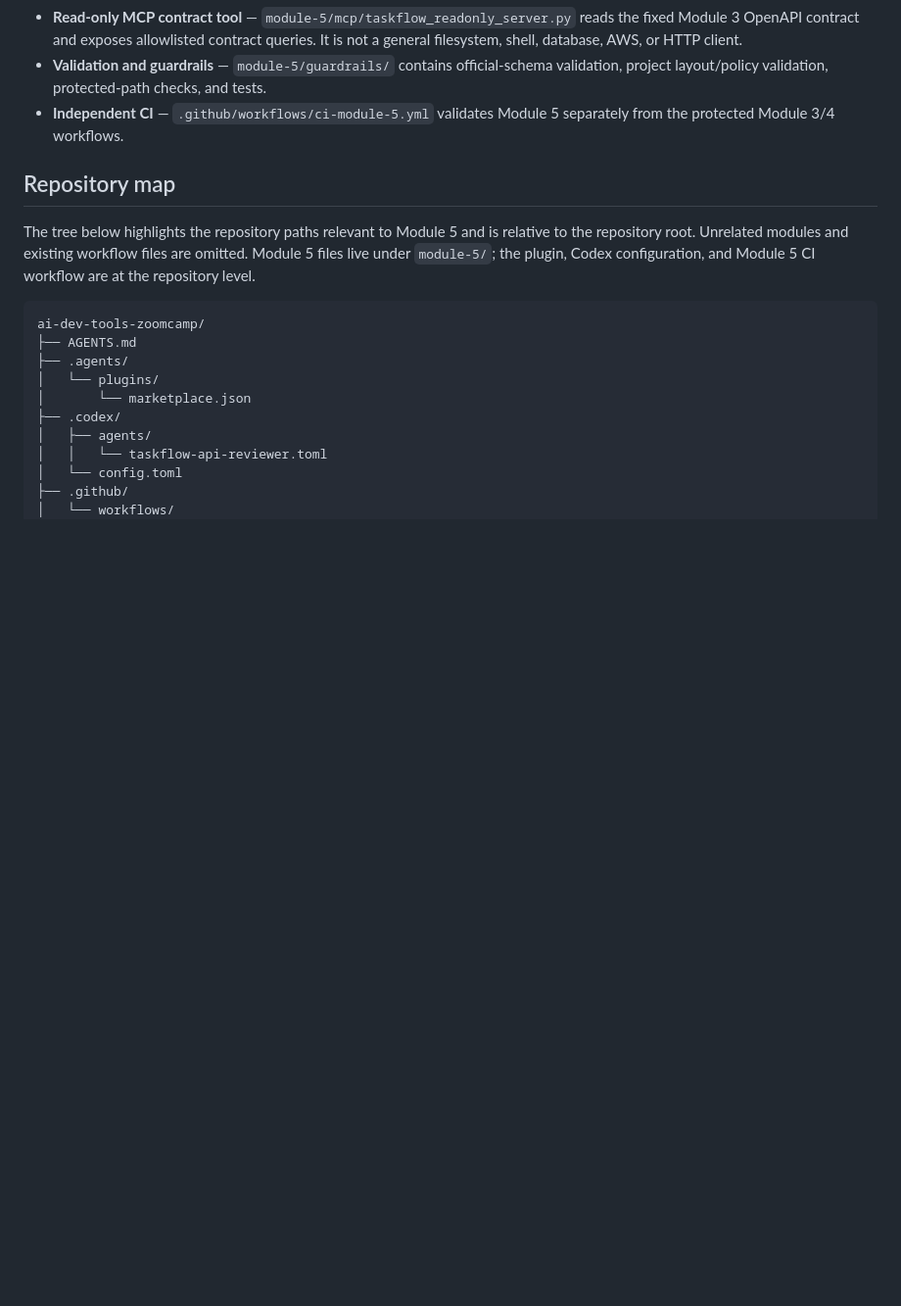
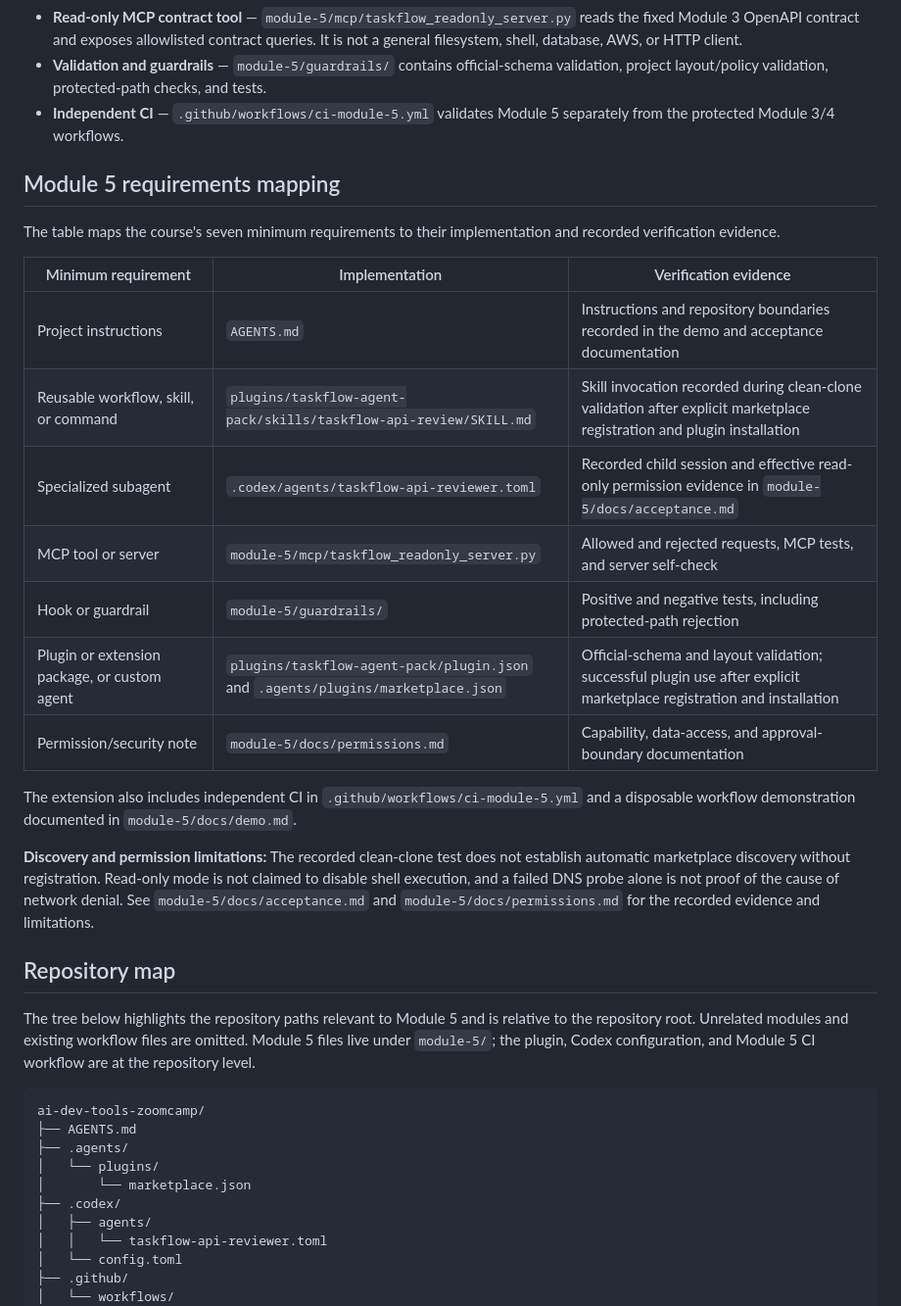
Before and after one commit to athing01/ai-dev-tools-zoomcamp, a Markdown page: module-5/README.md, the part around the change. Shown at 98% size. Rendered like a GitHub page; blank space fills up the shorter version.

Commit message:
docs(m5): map course requirements

```diff
--- a/module-5/README.md
+++ b/module-5/README.md
@@ -12,6 +12,24 @@ The extension is advisory review tooling. It does not authorize application chan
 - **Read-only MCP contract tool** — `module-5/mcp/taskflow_readonly_server.py` reads the fixed Module 3 OpenAPI contract and exposes allowlisted contract queries. It is not a general filesystem, shell, database, AWS, or HTTP client.
 - **Validation and guardrails** — `module-5/guardrails/` contains official-schema validation, project layout/policy validation, protected-path checks, and tests.
 - **Independent CI** — `.github/workflows/ci-module-5.yml` validates Module 5 separately from the protected Module 3/4 workflows.
+
+## Module 5 requirements mapping
+
+The table maps the course's seven minimum requirements to their implementation and recorded verification evidence.
+
+| Minimum requirement | Implementation | Verification evidence |
+|---|---|---|
+| Project instructions | `AGENTS.md` | Instructions and repository boundaries recorded in the demo and acceptance documentation |
+| Reusable workflow, skill, or command | `plugins/taskflow-agent-pack/skills/taskflow-api-review/SKILL.md` | Skill invocation recorded during clean-clone validation after explicit marketplace registration and plugin installation |
+| Specialized subagent | `.codex/agents/taskflow-api-reviewer.toml` | Recorded child session and effective read-only permission evidence in `module-5/docs/acceptance.md` |
+| MCP tool or server | `module-5/mcp/taskflow_readonly_server.py` | Allowed and rejected requests, MCP tests, and server self-check |
+| Hook or guardrail | `module-5/guardrails/` | Positive and negative tests, including protected-path rejection |
+| Plugin or extension package, or custom agent | `plugins/taskflow-agent-pack/plugin.json` and `.agents/plugins/marketplace.json` | Official-schema and layout validation; successful plugin use after explicit marketplace registration and installation |
+| Permission/security note | `module-5/docs/permissions.md` | Capability, data-access, and approval-boundary documentation |
+
+The extension also includes independent CI in `.github/workflows/ci-module-5.yml` and a disposable workflow demonstration documented in `module-5/docs/demo.md`.
+
+**Discovery and permission limitations:** The recorded clean-clone test does not establish automatic marketplace discovery without registration. Read-only mode is not claimed to disable shell execution, and a failed DNS probe alone is not proof of the cause of network denial. See `module-5/docs/acceptance.md` and `module-5/docs/permissions.md` for the recorded evidence and limitations.
 
 ## Repository map
 
```
